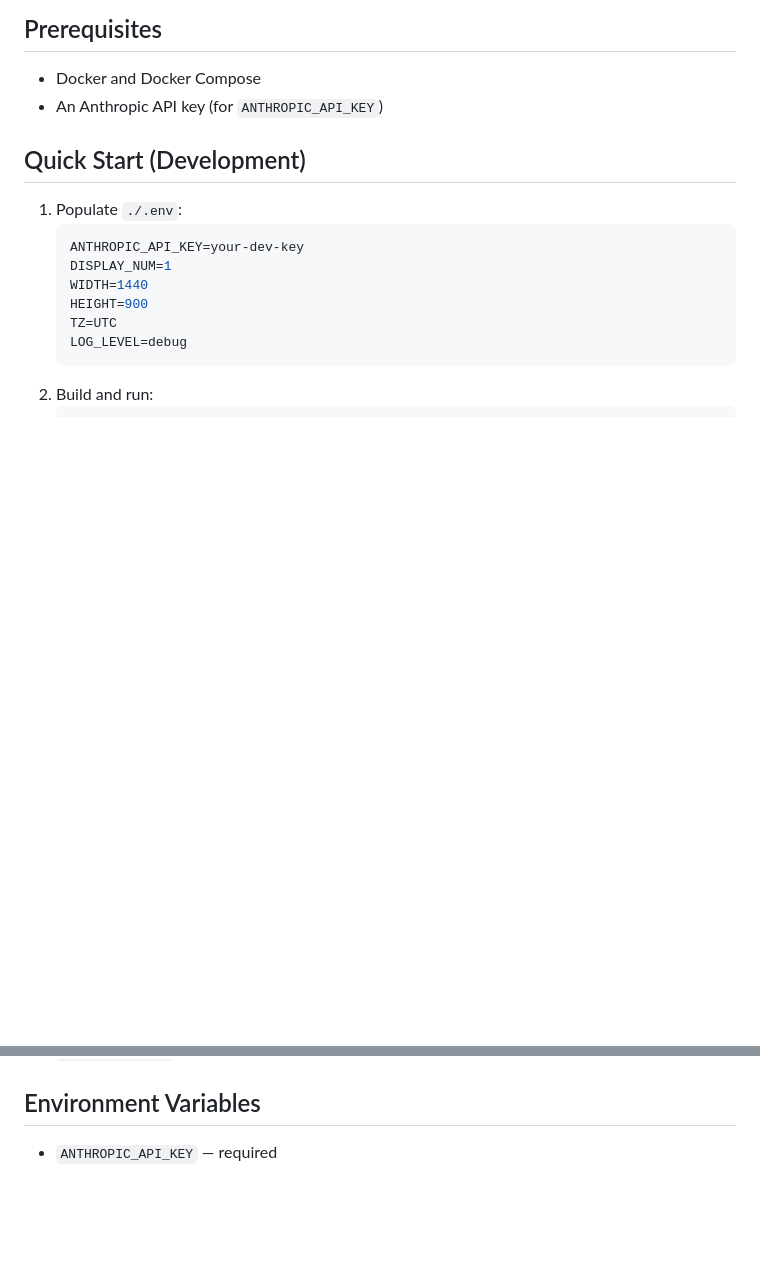
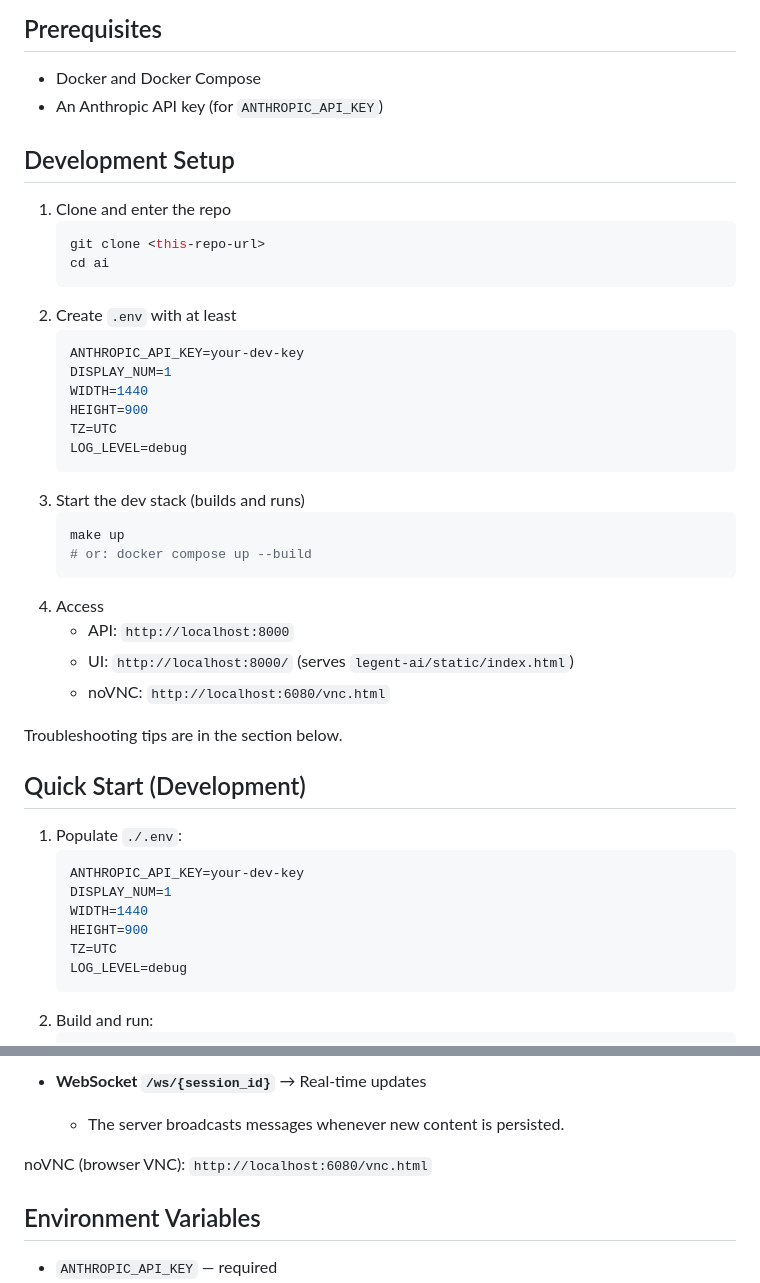
Before and after one commit to ashrafalaodat/computer-use, a Markdown page: README.md, 2 parts joined by grey strips. Rendered like a GitHub page; blank space fills up the shorter version.

````diff
--- a/README.md
+++ b/README.md
@@ -42,6 +42,33 @@ A fully functional implementation of a GUI-enabled FastAPI backend, containerize
 ## Prerequisites
 - Docker and Docker Compose
 - An Anthropic API key (for `ANTHROPIC_API_KEY`)
+
+## Development Setup
+1. Clone and enter the repo
+   ```bash
+   git clone <this-repo-url>
+   cd ai
+   ```
+2. Create `.env` with at least
+   ```env
+   ANTHROPIC_API_KEY=your-dev-key
+   DISPLAY_NUM=1
+   WIDTH=1440
+   HEIGHT=900
+   TZ=UTC
+   LOG_LEVEL=debug
+   ```
+3. Start the dev stack (builds and runs)
+   ```bash
+   make up
+   # or: docker compose up --build
+   ```
+4. Access
+   - API: `http://localhost:8000`
+   - UI: `http://localhost:8000/` (serves `legent-ai/static/index.html`)
+   - noVNC: `http://localhost:6080/vnc.html`
+
+Troubleshooting tips are in the section below.
 
 ## Quick Start (Development)
 1. Populate `./.env`:
@@ -95,3 +191,8 @@ Run `make` with no args to see help.
+- __WebSocket `/ws/{session_id}`__ → Real-time updates
+  - The server broadcasts messages whenever new content is persisted.
+
+noVNC (browser VNC): `http://localhost:6080/vnc.html`
+
 ## Environment Variables
 - `ANTHROPIC_API_KEY` — required
 - `DISPLAY_NUM` — virtual display number; default 1
````
Also changed, not shown: other parts of README.md (+101 -0 lines).
